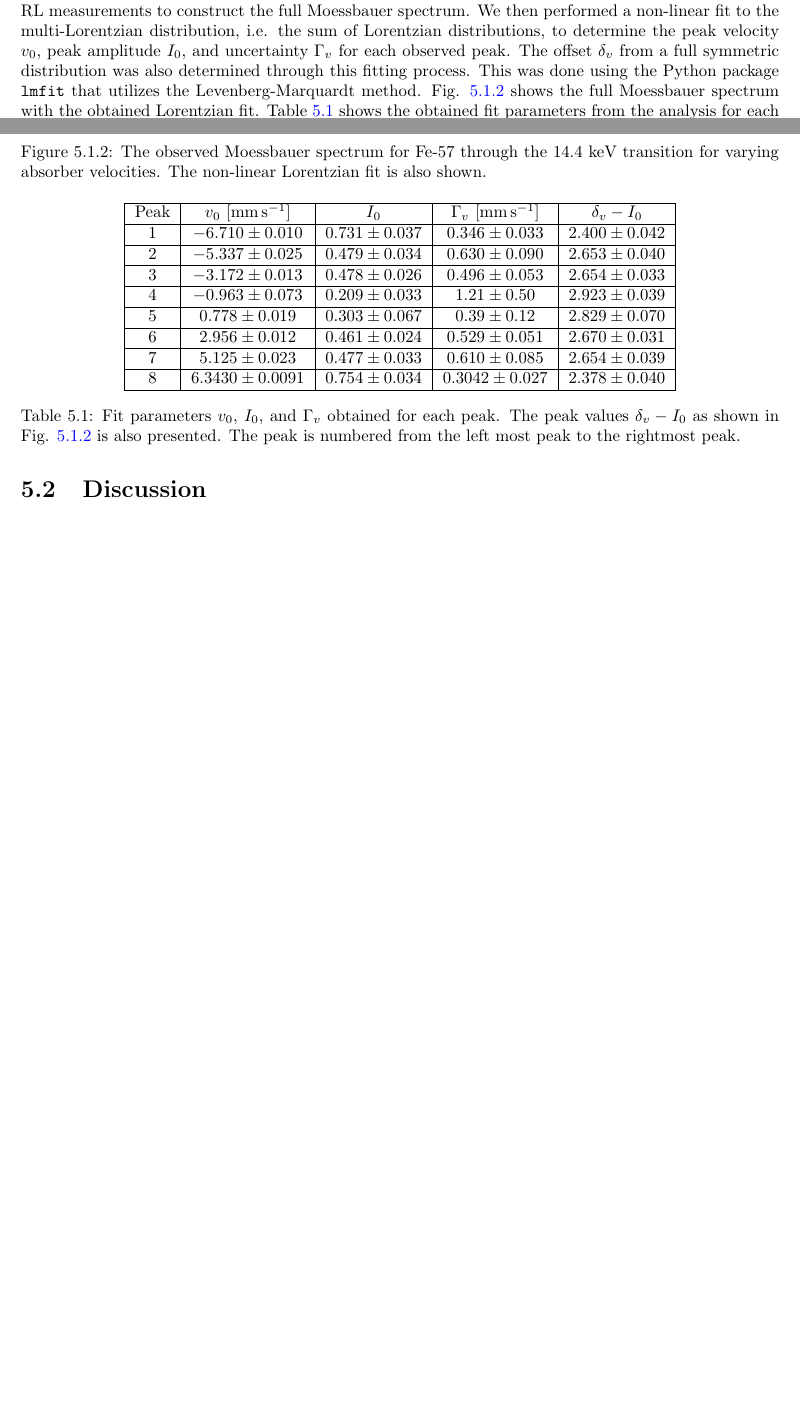
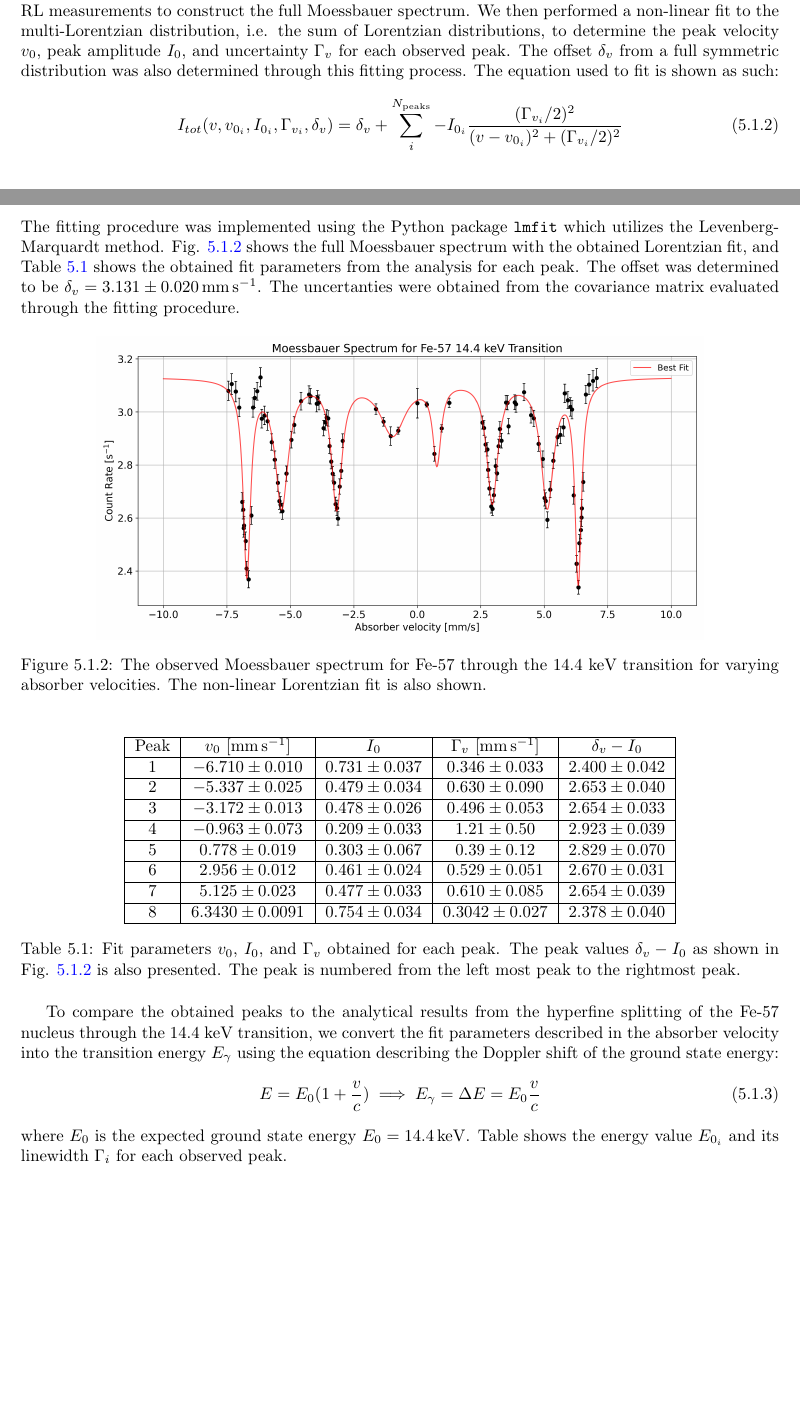
Before and after one commit to tesla1900/advanced-lab-course, a LaTeX document (moessbauer/report/moess_report.tex): two parts of pages 12 and 13 of 20, joined at a grey line, cut so that both start at the same text, the shorter picture padded with empty space. Compiled offline with pdfLaTeX.

Commit message:
Finalized bestfit analysis

```diff
--- a/moessbauer/report/moess_report.tex
+++ b/moessbauer/report/moess_report.tex
@@ -386,9 +386,16 @@ as in Chapter \ref{sec:calibration}:
 To determine the peaks, we first filtered out the outliers from the data, then combined the LR and RL measurements to construct
 the full Moessbauer spectrum. We then performed a non-linear fit to the multi-Lorentzian distribution, i.e. the sum of Lorentzian
 distributions, to determine the peak velocity $v_0$, peak amplitude $I_0$, and uncertainty $\Gamma_v$ for each observed peak. The
-offset $\delta_v$ from a full symmetric distribution was also determined through this fitting process. This was done using the Python package \texttt{lmfit} that utilizes the Levenberg-Marquardt method. Fig. \ref{fig:moess_spect} shows the full Moessbauer
-spectrum with the obtained Lorentzian fit. Table \ref{tab:fit_params} shows the obtained fit parameters from the analysis for each peak.
-The offset was determined to be $\delta_v = \SI{3.131 \pm 0.020}{\milli\meter\per\second} $. \par
+offset $\delta_v$ from a full symmetric distribution was also determined through this fitting process. The equation used to fit
+is shown as such:
+\begin{equation}
+    I_{tot}(v, v_{0_i}, I_{0_i}, \Gamma_{v_i}, \delta_v) = \delta_v + \sum \limits_{i}^{N_{\mathrm{peaks}}} - I_{0_i} \frac{(\Gamma_{v_i} / 2)^2}{(v - v_{0_i})^2 + (\Gamma_{v_i} / 2)^2}
+    \label{eq:multi_lorentzian}
+\end{equation}
+The fitting procedure was implemented using the Python package \texttt{lmfit} which utilizes the Levenberg-Marquardt method.
+Fig. \ref{fig:moess_spect} shows the full Moessbauer spectrum with the obtained Lorentzian fit, and Table \ref{tab:fit_params} shows the obtained fit parameters from the analysis for each peak.
+The offset was determined to be $\delta_v = \SI{3.131 \pm 0.020}{\milli\meter\per\second} $. The uncertanties were obtained from the
+covariance matrix evaluated through the fitting procedure. \par
 
 
 \begin{figure*}[htb!]
@@ -419,12 +426,24 @@ The offset was determined to be $\delta_v = \SI{3.131 \pm 0.020}{\milli\meter\pe
 	\label{tab:fit_params}
 \end{table}
 
+% From Fig. \ref{fig:moess_spect}, we observe eight prominent peaks. The six sharp peaks observe can be identified as the
+% spectrum due to the hyperfine splitting of the Fe-57 atom through the 14.4 keV transition. This can be said as the nearest
+% two peaks have lower peak amplitudes compared to the other observed peaks with a difference of $\sim 0.15$ compared to its
+% closest peaks. Their linewidth is also much larger than the rest, where the 4th peaks has a linewidth greater than 1.
+% These unphysical peaks may have been caused by the temperature fluctuations and instrumentation error associated with the
+% equipment. \par
+
+To compare the obtained peaks to the analytical results from the hyperfine splitting of the Fe-57 nucleus through the 14.4 keV
+transition, we convert the fit parameters described in the absorber velocity into the transition energy $E_\gamma$ using the
+equation describing the Doppler shift of the ground state energy:
+\begin{equation}
+    E = E_0 (1 + \frac{v}{c}) \implies E_\gamma = \Delta E = E_0\frac{v}{c}
+\end{equation}
+where $E_0$ is the expected ground state energy $E_0 = \SI{14.4}{\kilo\electronvolt}$. Table shows the energy value $E_{0_i}$ and its
+linewidth $\Gamma_i$ for each observed peak.
 
 
-
-
-\section{Discussion}
-
+% next objective: to add isomer shift and determine g factor
 
 \chapter{Conclusion and Outlook}
 
```
Also changed, not shown: moessbauer/bestfit_energy_params.csv (added, +17 -0 lines), moessbauer/bestfit_params.csv (added, +17 -0 lines), moessbauer/report/figures/calib_plot.png, moessbauer/report/figures/moess_spect_comps.png, moessbauer/report/figures/moess_spect_filt.png (added), moessbauer/report/moess_report.tex (2 more changed lines), 1 other file.
